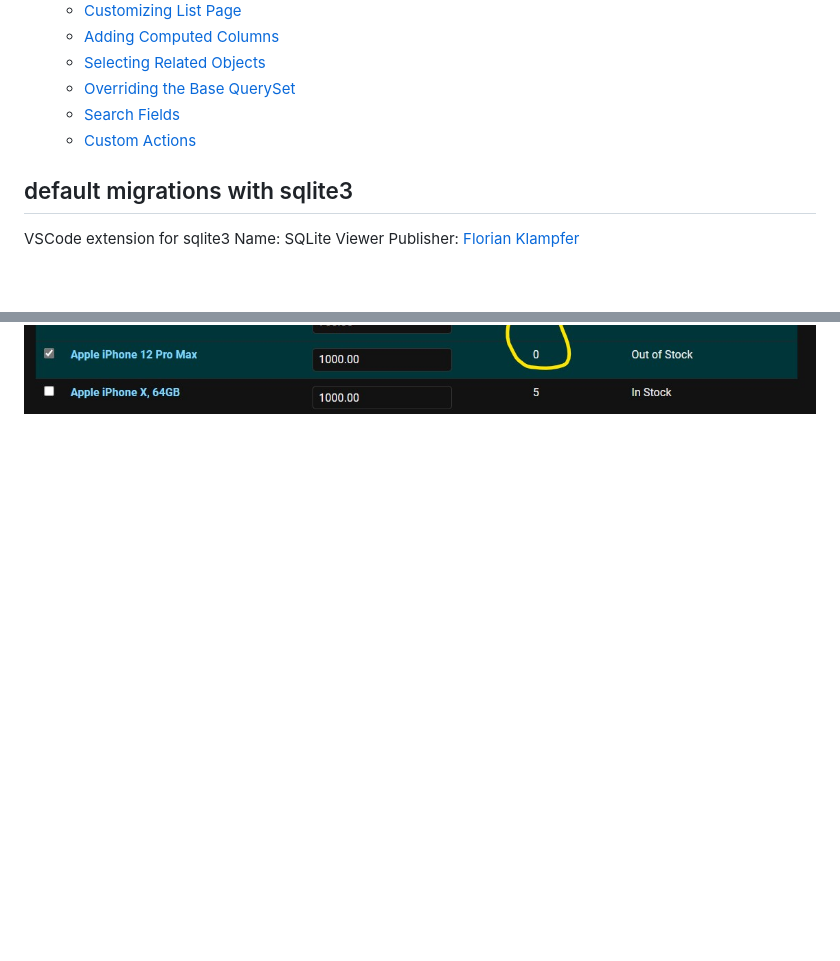
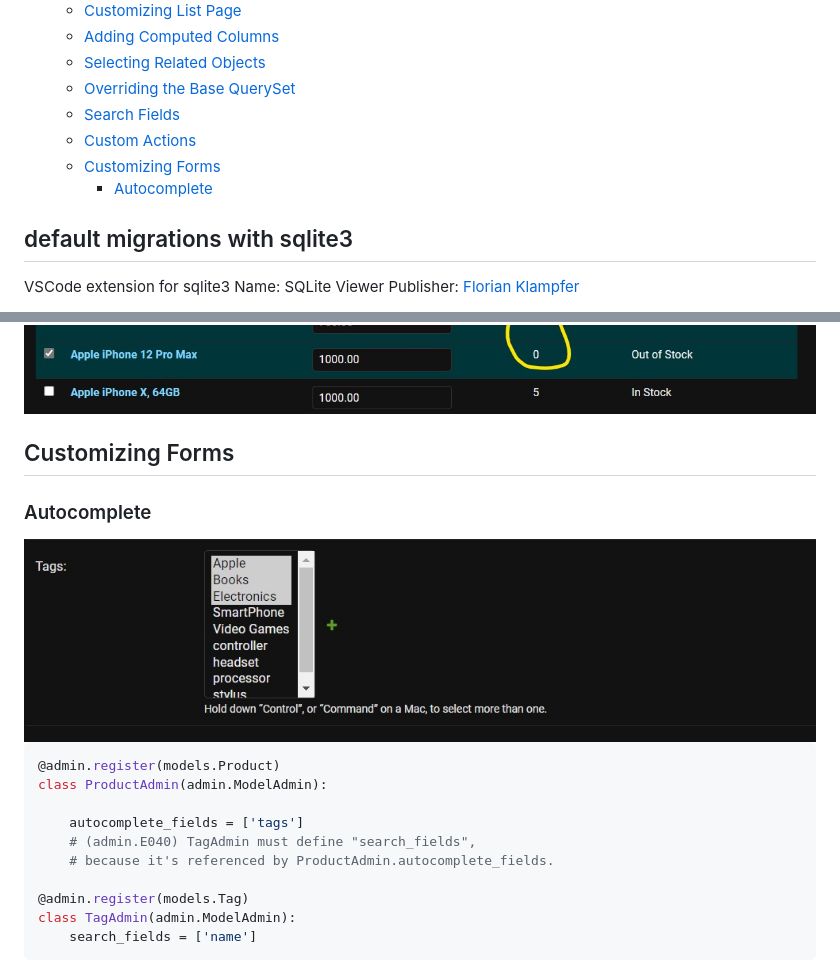
Before and after one commit to dev-SR/django, a Markdown page: C_django_AdminSite/README.md, 2 parts joined by grey strips. Drawn GitHub-style; pictures changed too: C_django_AdminSite/img/autocomplete.jpg (added); blank space fills up the shorter version.

Commit message:
admin: form: autocomplete

````diff
--- a/C_django_AdminSite/README.md
+++ b/C_django_AdminSite/README.md
@@ -9,6 +9,8 @@
   - [Overriding the Base QuerySet](#overriding-the-base-queryset)
   - [Search Fields](#search-fields)
   - [Custom Actions](#custom-actions)
+  - [Customizing Forms](#customizing-forms)
+    - [Autocomplete](#autocomplete)
 
 ## default migrations with sqlite3
 
@@ -228,3 +230,26 @@ class ProductAdmin(admin.ModelAdmin):
 <div align="center">
 <img src="img/action_2.jpg" alt="action_2.jpg" width="1000px">
 </div>
+
+## Customizing Forms
+
+### Autocomplete
+
+<div align="center">
+<img src="img/autocomplete.jpg" alt="autocomplete.jpg" width="1000px">
+</div>
+
+
+```python
+@admin.register(models.Product)
+class ProductAdmin(admin.ModelAdmin):
+
+    autocomplete_fields = ['tags']
+    # (admin.E040) TagAdmin must define "search_fields",
+    # because it's referenced by ProductAdmin.autocomplete_fields.
+
+@admin.register(models.Tag)
+class TagAdmin(admin.ModelAdmin):
+    search_fields = ['name']
+```
+
````
Also changed, not shown: other parts of C_django_AdminSite/README.md (+3 -0 lines), C_django_AdminSite/img/autocomplete_1.jpg (added), 1 other file.
